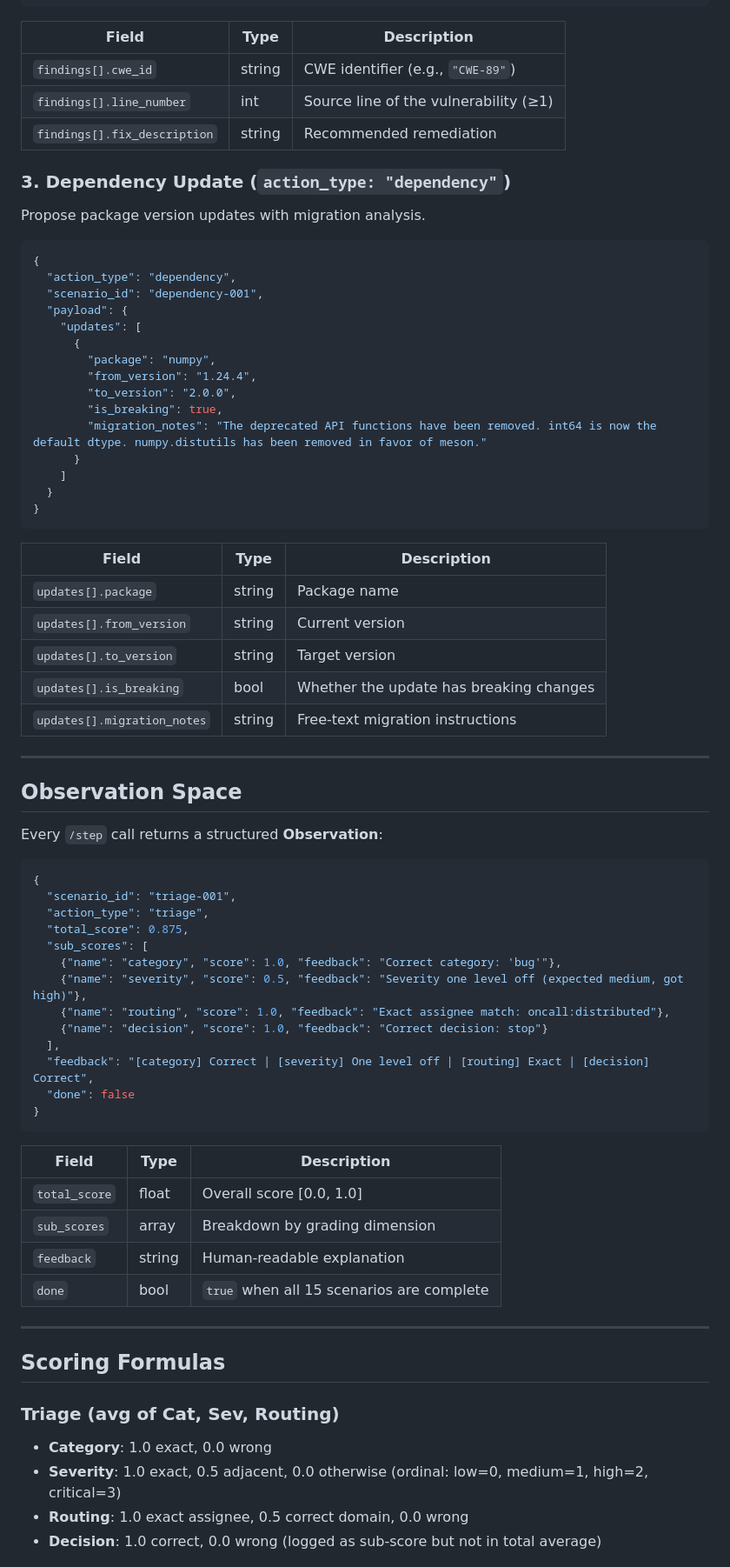
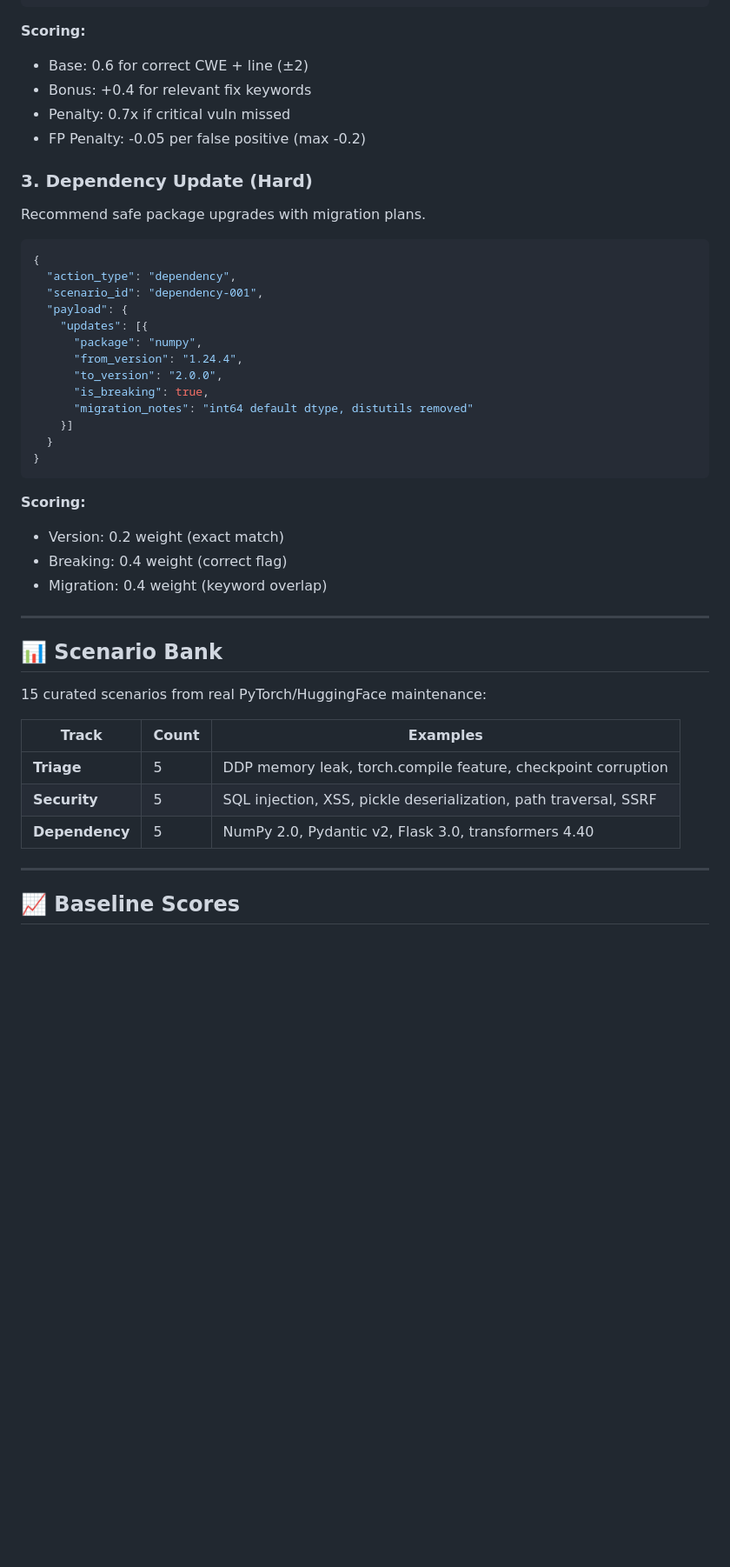
Before and after one commit to Arnav112-l/codeguardian-ai-, a Markdown page: README.md, the part around one of its changes. Shown at 87% size. Rendered like a GitHub page; blank space fills up the shorter version.

````diff
--- a/README.md
+++ b/README.md
@@ -107,77 +184,49 @@ Detect vulnerabilities in code snippets.
 }
 ```
 
-| Field | Type | Description |
-|-------|------|-------------|
-| `findings[].cwe_id` | string | CWE identifier (e.g., `"CWE-89"`) |
-| `findings[].line_number` | int | Source line of the vulnerability (≥1) |
-| `findings[].fix_description` | string | Recommended remediation |
+**Scoring:**
+- Base: 0.6 for correct CWE + line (±2)
+- Bonus: +0.4 for relevant fix keywords
+- Penalty: 0.7x if critical vuln missed
+- FP Penalty: -0.05 per false positive (max -0.2)
 
-### 3. Dependency Update (`action_type: "dependency"`)
-
-Propose package version updates with migration analysis.
+### 3. Dependency Update (Hard)
+Recommend safe package upgrades with migration plans.
 
 ```json
 {
   "action_type": "dependency",
   "scenario_id": "dependency-001",
   "payload": {
-    "updates": [
-      {
-        "package": "numpy",
-        "from_version": "1.24.4",
-        "to_version": "2.0.0",
-        "is_breaking": true,
-        "migration_notes": "The deprecated API functions have been removed. int64 is now the default dtype. numpy.distutils has been removed in favor of meson."
-      }
-    ]
+    "updates": [{
+      "package": "numpy",
+      "from_version": "1.24.4",
+      "to_version": "2.0.0",
+      "is_breaking": true,
+      "migration_notes": "int64 default dtype, distutils removed"
+    }]
   }
 }
 ```
 
-| Field | Type | Description |
-|-------|------|-------------|
-| `updates[].package` | string | Package name |
-| `updates[].from_version` | string | Current version |
-| `updates[].to_version` | string | Target version |
-| `updates[].is_breaking` | bool | Whether the update has breaking changes |
-| `updates[].migration_notes` | string | Free-text migration instructions |
+**Scoring:**
+- Version: 0.2 weight (exact match)
+- Breaking: 0.4 weight (correct flag)
+- Migration: 0.4 weight (keyword overlap)
 
 ---
 
-## Observation Space
+## 📊 Scenario Bank
 
-Every `/step` call returns a structured **Observation**:
+15 curated scenarios from real PyTorch/HuggingFace maintenance:
 
-```json
-{
-  "scenario_id": "triage-001",
-  "action_type": "triage",
-  "total_score": 0.875,
-  "sub_scores": [
-    {"name": "category", "score": 1.0, "feedback": "Correct category: 'bug'"},
-    {"name": "severity", "score": 0.5, "feedback": "Severity one level off (expected medium, got high)"},
-    {"name": "routing", "score": 1.0, "feedback": "Exact assignee match: oncall:distributed"},
-    {"name": "decision", "score": 1.0, "feedback": "Correct decision: stop"}
-  ],
-  "feedback": "[category] Correct | [severity] One level off | [routing] Exact | [decision] Correct",
-  "done": false
-}
-```
-
-| Field | Type | Description |
-|-------|------|-------------|
-| `total_score` | float | Overall score [0.0, 1.0] |
-| `sub_scores` | array | Breakdown by grading dimension |
-| `feedback` | string | Human-readable explanation |
-| `done` | bool | `true` when all 15 scenarios are complete |
+| Track | Count | Examples |
+|-------|-------|----------|
+| **Triage** | 5 | DDP memory leak, torch.compile feature, checkpoint corruption |
+| **Security** | 5 | SQL injection, XSS, pickle deserialization, path traversal, SSRF |
+| **Dependency** | 5 | NumPy 2.0, Pydantic v2, Flask 3.0, transformers 4.40 |
 
 ---
 
-## Scoring Formulas
-### Triage (avg of Cat, Sev, Routing)
-- **Category**: 1.0 exact, 0.0 wrong
-- **Severity**: 1.0 exact, 0.5 adjacent, 0.0 otherwise (ordinal: low=0, medium=1, high=2, critical=3)
-- **Routing**: 1.0 exact assignee, 0.5 correct domain, 0.0 wrong
-- **Decision**: 1.0 correct, 0.0 wrong (logged as sub-score but not in total average)
+## 📈 Baseline Scores
 
````
Also changed, not shown: other parts of README.md (+233 -91 lines).
